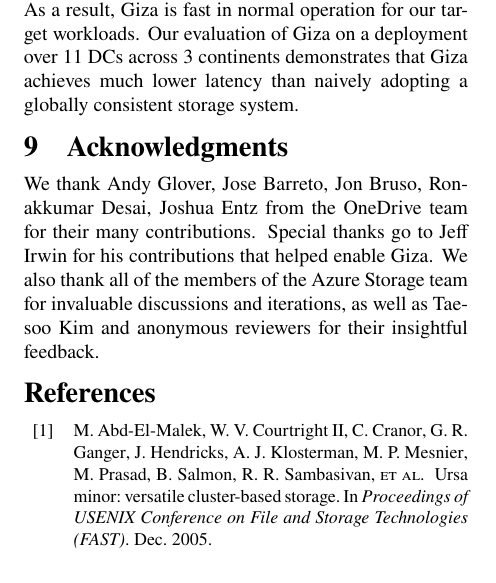
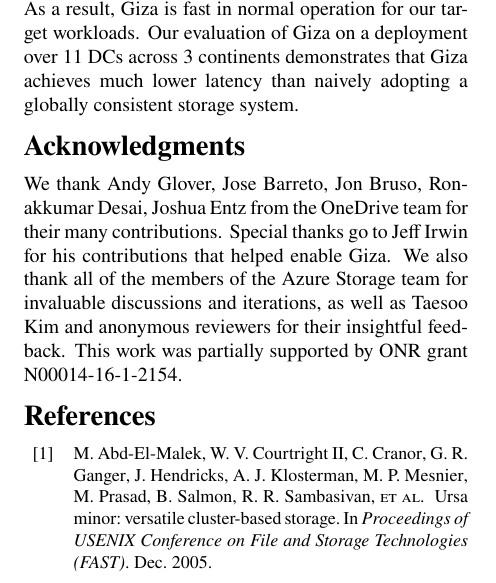
Before and after one commit to ylc265/giza-paper, a LaTeX paper (main.tex, which reads ack.tex, concl.tex): part of one column of page 11 of 13, cut so that both start at the same text. Compiled offline with pdfLaTeX.

Commit message:
update grant info and fix figure format issue

```diff
--- /dev/null
+++ b/ack.tex
@@ -0,0 +1,14 @@
+
+\section*{Acknowledgments}
+
+We thank Andy Glover, Jose Barreto, Jon Bruso, Ronakkumar Desai, Joshua Entz
+from the OneDrive team for their many contributions. Special thanks go to Jeff
+Irwin for his contributions that helped enable Giza. We also thank all of the
+members of the Azure Storage team for invaluable discussions and iterations, as
+well as Taesoo Kim and anonymous reviewers for their insightful feedback. This
+work was partially supported by ONR grant N00014-16-1-2154.
+
+%%% Local Variables:
+%%% mode: latex
+%%% TeX-master: "main"
+%%% End:
--- a/concl.tex
+++ b/concl.tex
@@ -8,9 +8,8 @@ normal operation for our target workloads. Our evaluation of Giza on a
 deployment over \deployment demonstrates that Giza achieves much lower latency
 than naively adopting a globally consistent storage system.
 
-\section{Acknowledgments}
 
-We thank Andy Glover, Jose Barreto, Jon Bruso, Ronakkumar Desai, Joshua Entz from the OneDrive team for their many contributions.
-Special thanks go to Jeff Irwin for his contributions that helped enable Giza.
-We also thank all of the members of the Azure Storage team for invaluable discussions and iterations,
-as well as Taesoo Kim and anonymous reviewers for their insightful feedback.
+%%% Local Variables:
+%%% mode: latex
+%%% TeX-master: "main"
+%%% End:
--- a/main.tex
+++ b/main.tex
@@ -1,3 +1,5 @@
+\pdfminorversion=4
+
 \documentclass[pdftex,twocolumn,10pt,letterpaper]{extarticle}
 
 
```
Also changed, not shown: fig_moti.tex (+1 -1 lines), fig/giza_example_crop_fit.png (added), main.tex (1 more changed lines).
